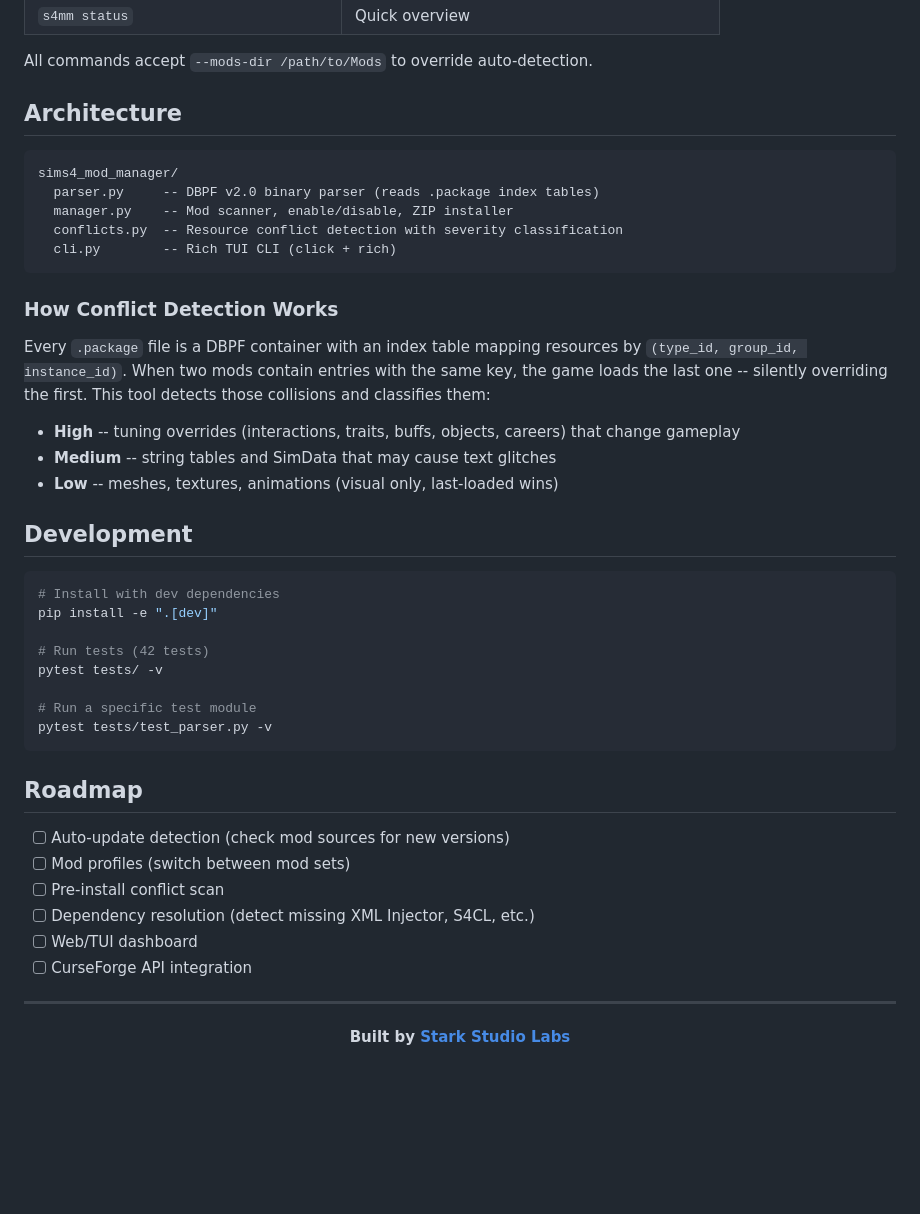
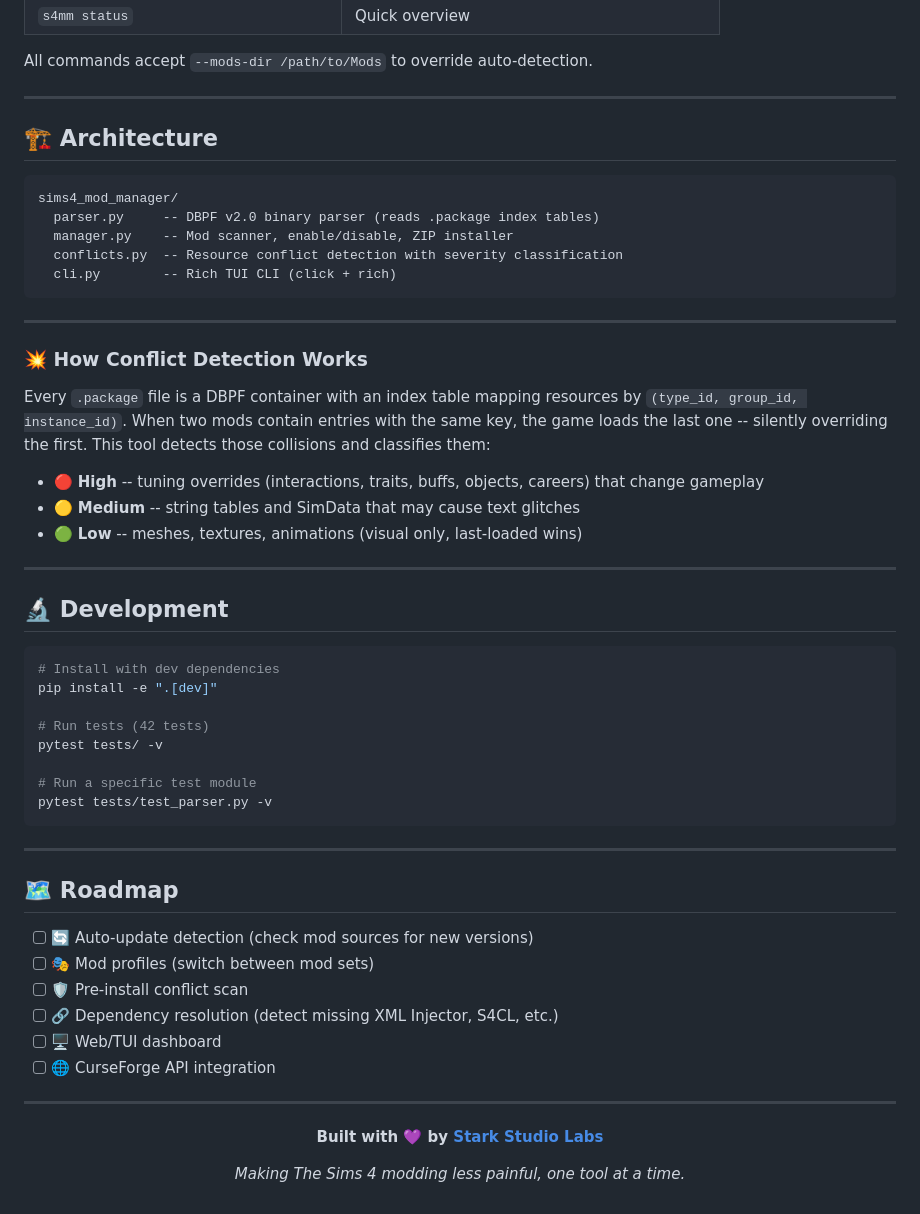
Before and after one commit to stark-studio-labs/sims4-mod-manager, a Markdown page: README.md, the part around one of its changes. Drawn GitHub-style; blank space fills up the shorter version.

````diff
--- a/README.md
+++ b/README.md
@@ -73,7 +140,9 @@ python -m sims4_mod_manager.cli scan
 
 All commands accept `--mods-dir /path/to/Mods` to override auto-detection.
 
-## Architecture
+---
+
+## 🏗️ Architecture
 
 ```
 sims4_mod_manager/
@@ -83,15 +152,19 @@ sims4_mod_manager/
   cli.py        -- Rich TUI CLI (click + rich)
 ```
 
-### How Conflict Detection Works
+---
+
+### 💥 How Conflict Detection Works
 
 Every `.package` file is a DBPF container with an index table mapping resources by `(type_id, group_id, instance_id)`. When two mods contain entries with the same key, the game loads the last one -- silently overriding the first. This tool detects those collisions and classifies them:
 
-- **High** -- tuning overrides (interactions, traits, buffs, objects, careers) that change gameplay
-- **Medium** -- string tables and SimData that may cause text glitches
-- **Low** -- meshes, textures, animations (visual only, last-loaded wins)
+- 🔴 **High** -- tuning overrides (interactions, traits, buffs, objects, careers) that change gameplay
+- 🟡 **Medium** -- string tables and SimData that may cause text glitches
+- 🟢 **Low** -- meshes, textures, animations (visual only, last-loaded wins)
 
-## Development
+---
+
+## 🔬 Development
 
 ```bash
 # Install with dev dependencies
@@ -104,19 +177,23 @@ pytest tests/ -v
 pytest tests/test_parser.py -v
 ```
 
-## Roadmap
+---
 
-- [ ] Auto-update detection (check mod sources for new versions)
-- [ ] Mod profiles (switch between mod sets)
-- [ ] Pre-install conflict scan
-- [ ] Dependency resolution (detect missing XML Injector, S4CL, etc.)
-- [ ] Web/TUI dashboard
-- [ ] CurseForge API integration
+## 🗺️ Roadmap
+
+- [ ] 🔄 Auto-update detection (check mod sources for new versions)
+- [ ] 🎭 Mod profiles (switch between mod sets)
+- [ ] 🛡️ Pre-install conflict scan
+- [ ] 🔗 Dependency resolution (detect missing XML Injector, S4CL, etc.)
+- [ ] 🖥️ Web/TUI dashboard
+- [ ] 🌐 CurseForge API integration
 
 ---
 
 <div align="center">
 
-**Built by [Stark Studio Labs](https://github.com/stark-studio-labs)**
+**Built with 💜 by [Stark Studio Labs](https://github.com/stark-studio-labs)**
+
+*Making The Sims 4 modding less painful, one tool at a time.*
 
 </div>
````
Also changed, not shown: other parts of README.md (+78 -11 lines).
